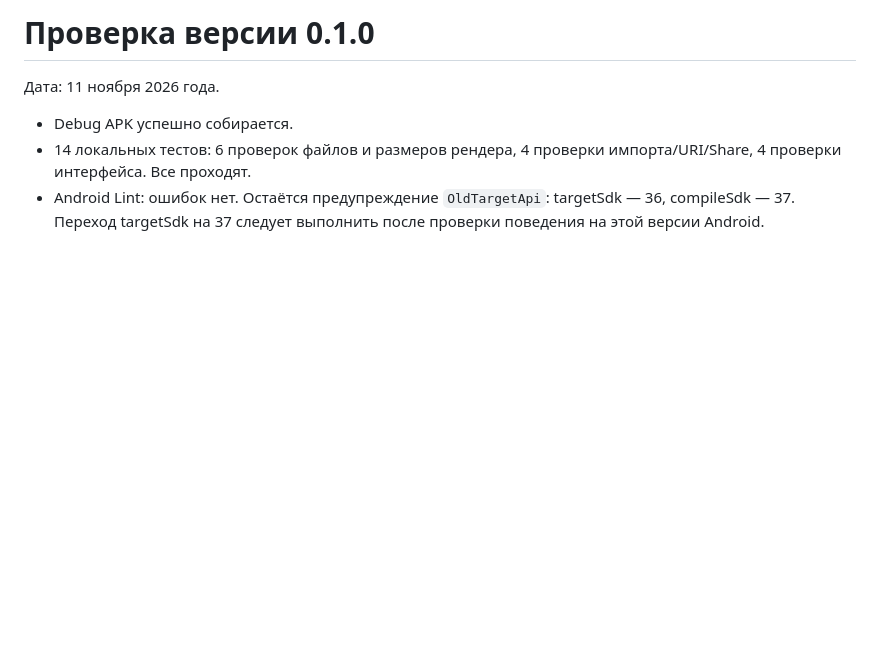
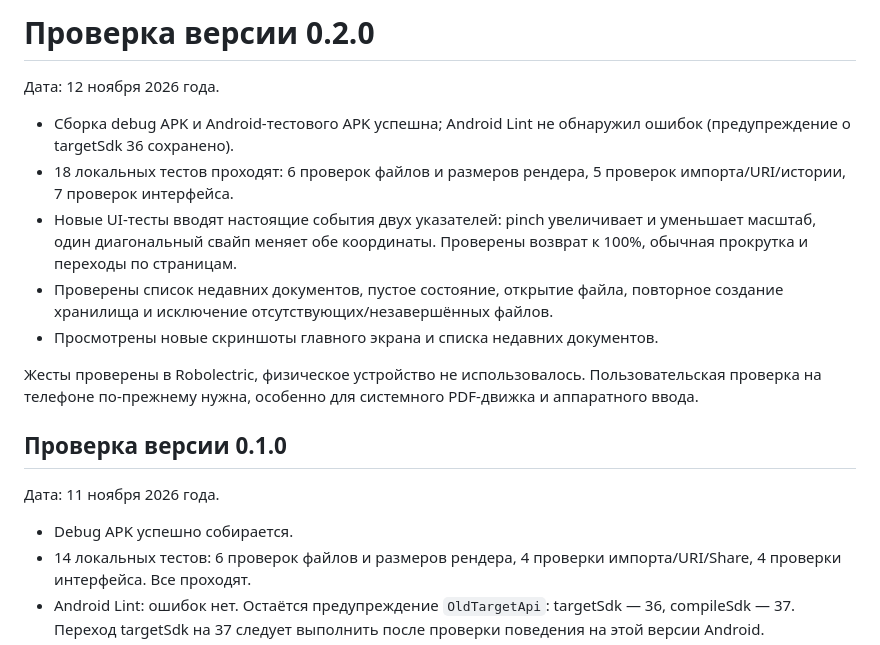
Before and after one commit to Taktey/simple-pdf-reader, a Markdown page: docs/VALIDATION.md, the part around the change. GitHub-like rendering; blank space fills up the shorter version.

```diff
--- a/docs/VALIDATION.md
+++ b/docs/VALIDATION.md
@@ -1,4 +1,16 @@
-# Проверка версии 0.1.0
+# Проверка версии 0.2.0
+
+Дата: 12 ноября 2026 года.
+
+- Сборка debug APK и Android-тестового APK успешна; Android Lint не обнаружил ошибок (предупреждение о targetSdk 36 сохранено).
+- 18 локальных тестов проходят: 6 проверок файлов и размеров рендера, 5 проверок импорта/URI/истории, 7 проверок интерфейса.
+- Новые UI-тесты вводят настоящие события двух указателей: pinch увеличивает и уменьшает масштаб, один диагональный свайп меняет обе координаты. Проверены возврат к 100%, обычная прокрутка и переходы по страницам.
+- Проверены список недавних документов, пустое состояние, открытие файла, повторное создание хранилища и исключение отсутствующих/незавершённых файлов.
+- Просмотрены новые скриншоты главного экрана и списка недавних документов.
+
+Жесты проверены в Robolectric, физическое устройство не использовалось. Пользовательская проверка на телефоне по-прежнему нужна, особенно для системного PDF-движка и аппаратного ввода.
+
+## Проверка версии 0.1.0
 
 Дата: 11 ноября 2026 года.
 
```
Also changed, not shown: README.md (+5 -3 lines), docs/TESTING.md (+2 -1 lines), docs/previews/recent.png (added), docs/previews/welcome.png, 8 other files.
